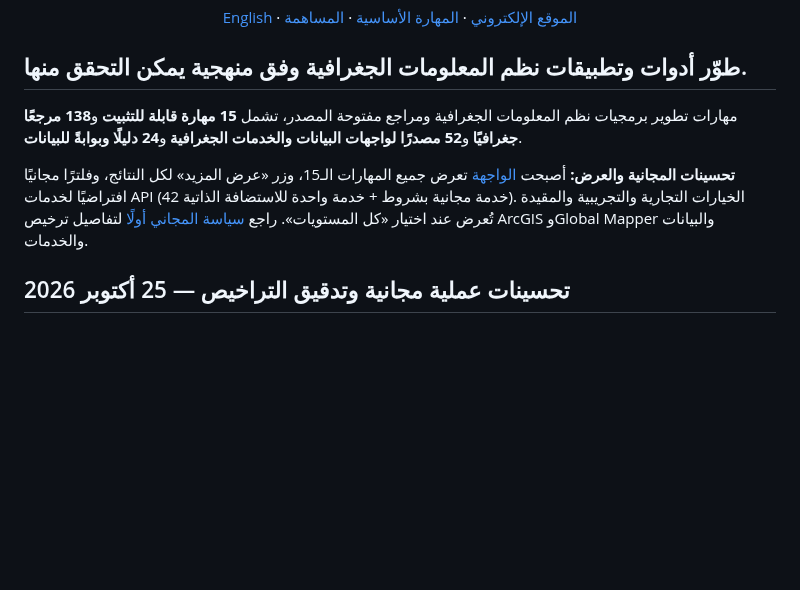
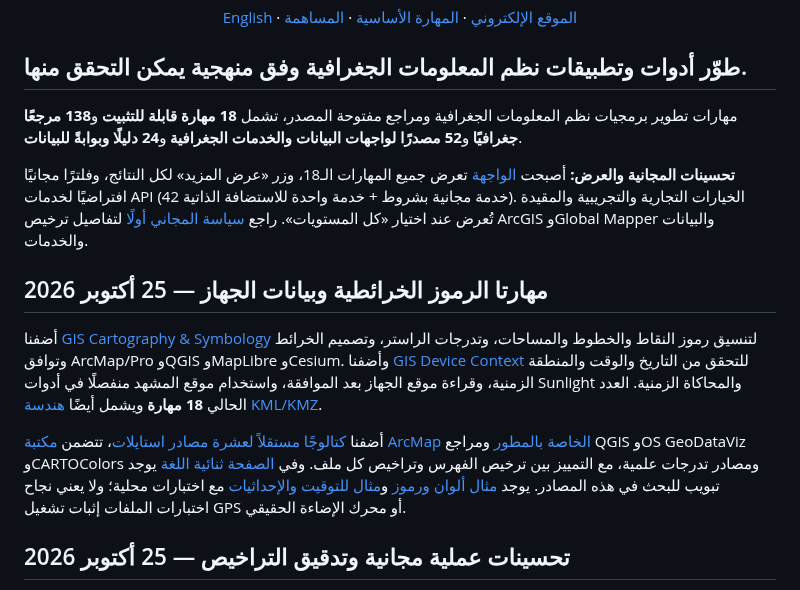
Before and after one commit to ahmadibrahim4geo/GIS-Development-Skills, a Markdown page: README.ar.md, the part around the change. GitHub-like rendering; blank space fills up the shorter version.

Commit message:
Wire cartography and device-context skills into README.ar.md

```diff
--- a/README.ar.md
+++ b/README.ar.md
@@ -11,9 +11,15 @@
 
 ## طوّر أدوات وتطبيقات نظم المعلومات الجغرافية وفق منهجية يمكن التحقق منها.
 
-مهارات تطوير برمجيات نظم المعلومات الجغرافية ومراجع مفتوحة المصدر، تشمل **15 مهارة قابلة للتثبيت** و**138 مرجعًا جغرافيًا** و**52 مصدرًا لواجهات البيانات والخدمات الجغرافية** و**24 دليلًا وبوابةً للبيانات**.
+مهارات تطوير برمجيات نظم المعلومات الجغرافية ومراجع مفتوحة المصدر، تشمل **18 مهارة قابلة للتثبيت** و**138 مرجعًا جغرافيًا** و**52 مصدرًا لواجهات البيانات والخدمات الجغرافية** و**24 دليلًا وبوابةً للبيانات**.
 
-**تحسينات المجانية والعرض:** أصبحت [الواجهة](index.html) تعرض جميع المهارات الـ15، وزر «عرض المزيد» لكل النتائج، وفلترًا مجانيًا افتراضيًا لخدمات API (42 خدمة مجانية بشروط + خدمة واحدة للاستضافة الذاتية). الخيارات التجارية والتجريبية والمقيدة تُعرض عند اختيار «كل المستويات». راجع [سياسة المجاني أولًا](references/free-first-policy.md) لتفاصيل ترخيص ArcGIS وGlobal Mapper والبيانات والخدمات.
+**تحسينات المجانية والعرض:** أصبحت [الواجهة](index.html) تعرض جميع المهارات الـ18، وزر «عرض المزيد» لكل النتائج، وفلترًا مجانيًا افتراضيًا لخدمات API (42 خدمة مجانية بشروط + خدمة واحدة للاستضافة الذاتية). الخيارات التجارية والتجريبية والمقيدة تُعرض عند اختيار «كل المستويات». راجع [سياسة المجاني أولًا](references/free-first-policy.md) لتفاصيل ترخيص ArcGIS وGlobal Mapper والبيانات والخدمات.
+
+## مهارتا الرموز الخرائطية وبيانات الجهاز — 25 أكتوبر 2026
+
+أضفنا [GIS Cartography & Symbology](skills/gis-cartography-symbology/SKILL.md) لتنسيق رموز النقاط والخطوط والمساحات، وتدرجات الراستر، وتصميم الخرائط وتوافق ArcMap/Pro وQGIS وMapLibre وCesium. وأضفنا [GIS Device Context](skills/gis-device-context/SKILL.md) للتحقق من التاريخ والوقت والمنطقة الزمنية، وقراءة موقع الجهاز بعد الموافقة، واستخدام موقع المشهد منفصلًا في أدوات Sunlight والمحاكاة الزمنية. العدد الحالي **18 مهارة** ويشمل أيضًا [هندسة KML/KMZ](skills/kml-kmz-engineering/SKILL.md).
+
+أضفنا [كتالوجًا مستقلاً لعشرة مصادر استايلات](references/cartographic-style-sources.json)، تتضمن [مكتبة ArcMap الخاصة بالمطور](https://github.com/ahmadibrahim4geo/ArcMap-Style-Collection) ومراجع QGIS وOS GeoDataViz وCARTOColors ومصادر تدرجات علمية، مع التمييز بين ترخيص الفهرس وتراخيص كل ملف. وفي [الصفحة ثنائية اللغة](index.html) يوجد تبويب للبحث في هذه المصادر. يوجد [مثال ألوان ورموز](examples/cartography/README.md) و[مثال للتوقيت والإحداثيات](examples/device-context/README.md) مع اختبارات محلية؛ ولا يعني نجاح اختبارات الملفات إثبات تشغيل GPS أو محرك الإضاءة الحقيقي.
 
 ## تحسينات عملية مجانية وتدقيق التراخيص — 25 أكتوبر 2026
 
```
